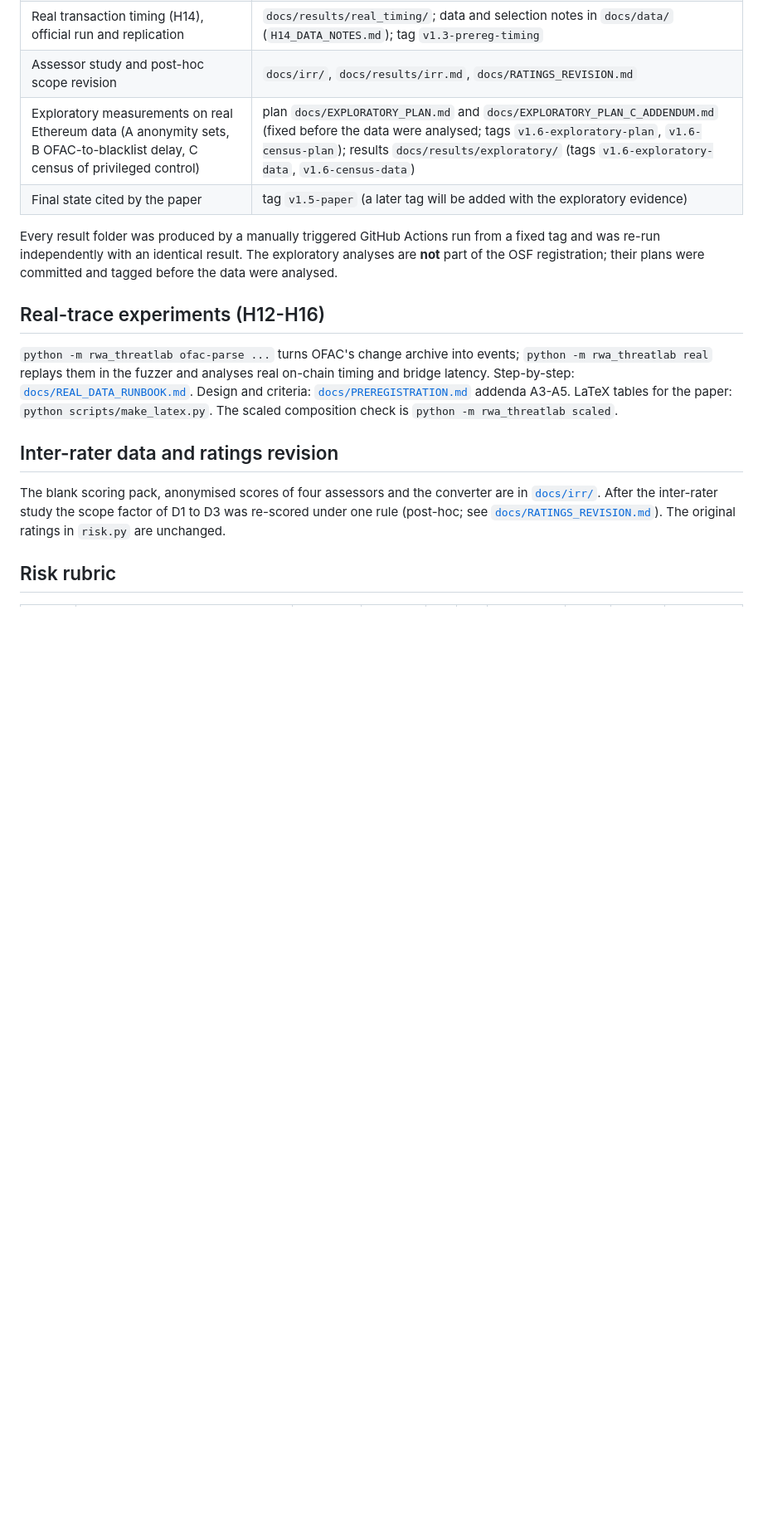
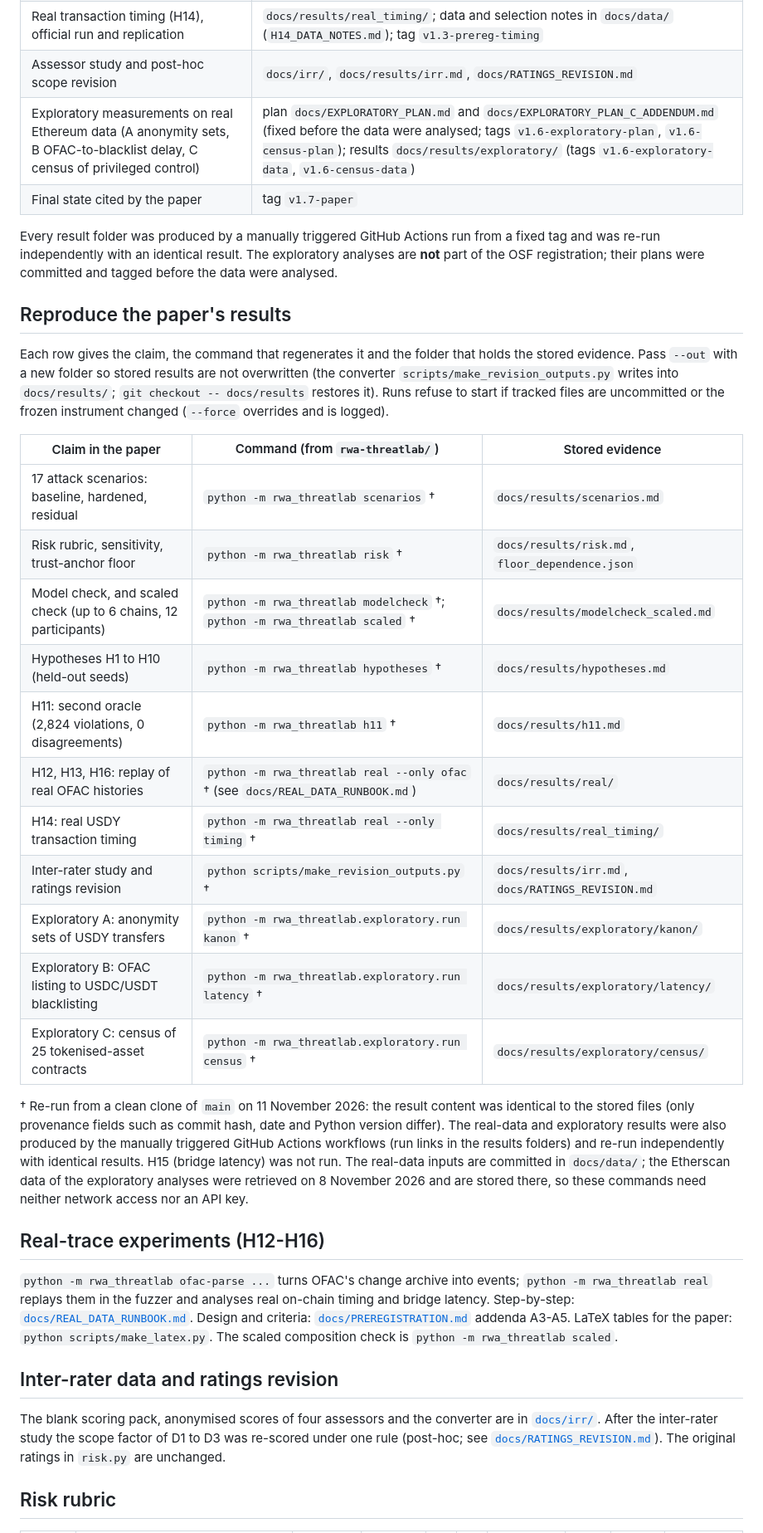
Before and after one commit to FahdSaif/RWA-Asset-tokenization, a Markdown page: rwa-threatlab/README.md, the part around one of its changes. Shown at 83% size. GitHub-like rendering; blank space fills up the shorter version.

Commit message:
README: reproduction table, v1.7-paper reference, dependency note

```diff
--- a/rwa-threatlab/README.md
+++ b/rwa-threatlab/README.md
@@ -111,9 +111,29 @@ See `docs/PREREGISTRATION.md` addendum A2 and section 7 for what this does not c
 | Real transaction timing (H14), official run and replication | `docs/results/real_timing/`; data and selection notes in `docs/data/` (`H14_DATA_NOTES.md`); tag `v1.3-prereg-timing` |
 | Assessor study and post-hoc scope revision | `docs/irr/`, `docs/results/irr.md`, `docs/RATINGS_REVISION.md` |
 | Exploratory measurements on real Ethereum data (A anonymity sets, B OFAC-to-blacklist delay, C census of privileged control) | plan `docs/EXPLORATORY_PLAN.md` and `docs/EXPLORATORY_PLAN_C_ADDENDUM.md` (fixed before the data were analysed; tags `v1.6-exploratory-plan`, `v1.6-census-plan`); results `docs/results/exploratory/` (tags `v1.6-exploratory-data`, `v1.6-census-data`) |
-| Final state cited by the paper | tag `v1.5-paper` (a later tag will be added with the exploratory evidence) |
+| Final state cited by the paper | tag `v1.7-paper` |
 
 Every result folder was produced by a manually triggered GitHub Actions run from a fixed tag and was re-run independently with an identical result. The exploratory analyses are **not** part of the OSF registration; their plans were committed and tagged before the data were analysed.
+
+## Reproduce the paper's results
+
+Each row gives the claim, the command that regenerates it and the folder that holds the stored evidence. Pass `--out` with a new folder so stored results are not overwritten (the converter `scripts/make_revision_outputs.py` writes into `docs/results/`; `git checkout -- docs/results` restores it). Runs refuse to start if tracked files are uncommitted or the frozen instrument changed (`--force` overrides and is logged).
+
+| Claim in the paper | Command (from `rwa-threatlab/`) | Stored evidence |
+|---|---|---|
+| 17 attack scenarios: baseline, hardened, residual | `python -m rwa_threatlab scenarios` † | `docs/results/scenarios.md` |
+| Risk rubric, sensitivity, trust-anchor floor | `python -m rwa_threatlab risk` † | `docs/results/risk.md`, `floor_dependence.json` |
+| Model check, and scaled check (up to 6 chains, 12 participants) | `python -m rwa_threatlab modelcheck` †; `python -m rwa_threatlab scaled` † | `docs/results/modelcheck_scaled.md` |
+| Hypotheses H1 to H10 (held-out seeds) | `python -m rwa_threatlab hypotheses` † | `docs/results/hypotheses.md` |
+| H11: second oracle (2,824 violations, 0 disagreements) | `python -m rwa_threatlab h11` † | `docs/results/h11.md` |
+| H12, H13, H16: replay of real OFAC histories | `python -m rwa_threatlab real --only ofac` † (see `docs/REAL_DATA_RUNBOOK.md`) | `docs/results/real/` |
+| H14: real USDY transaction timing | `python -m rwa_threatlab real --only timing` † | `docs/results/real_timing/` |
+| Inter-rater study and ratings revision | `python scripts/make_revision_outputs.py` † | `docs/results/irr.md`, `docs/RATINGS_REVISION.md` |
+| Exploratory A: anonymity sets of USDY transfers | `python -m rwa_threatlab.exploratory.run kanon` † | `docs/results/exploratory/kanon/` |
+| Exploratory B: OFAC listing to USDC/USDT blacklisting | `python -m rwa_threatlab.exploratory.run latency` † | `docs/results/exploratory/latency/` |
+| Exploratory C: census of 25 tokenised-asset contracts | `python -m rwa_threatlab.exploratory.run census` † | `docs/results/exploratory/census/` |
+
+† Re-run from a clean clone of `main` on 11 November 2026: the result content was identical to the stored files (only provenance fields such as commit hash, date and Python version differ). The real-data and exploratory results were also produced by the manually triggered GitHub Actions workflows (run links in the results folders) and re-run independently with identical results. H15 (bridge latency) was not run. The real-data inputs are committed in `docs/data/`; the Etherscan data of the exploratory analyses were retrieved on 8 November 2026 and are stored there, so these commands need neither network access nor an API key.
 
 ## Real-trace experiments (H12-H16)
 
```
Also changed, not shown: other parts of rwa-threatlab/README.md (+1 -1 lines).
